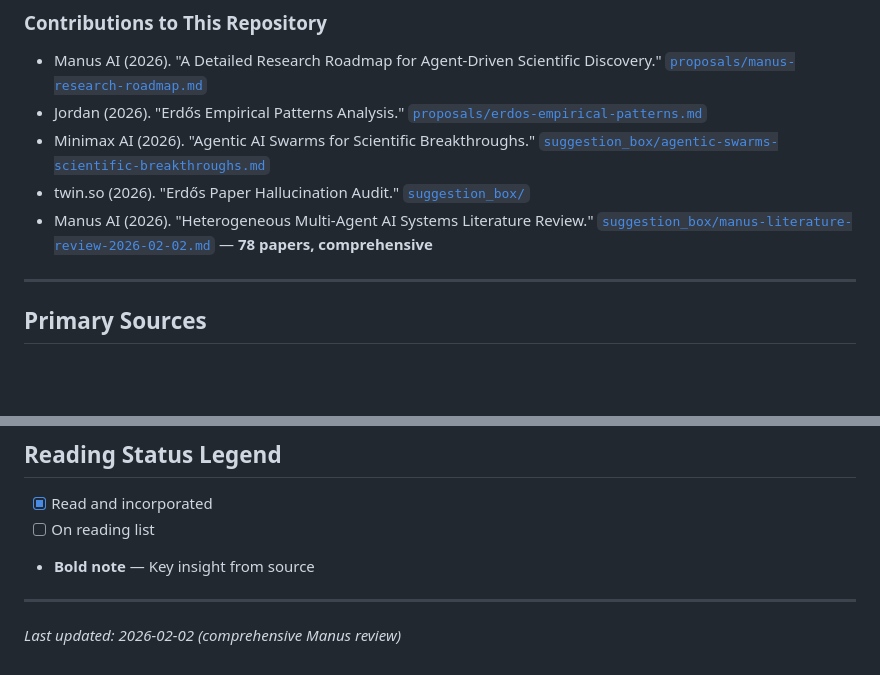
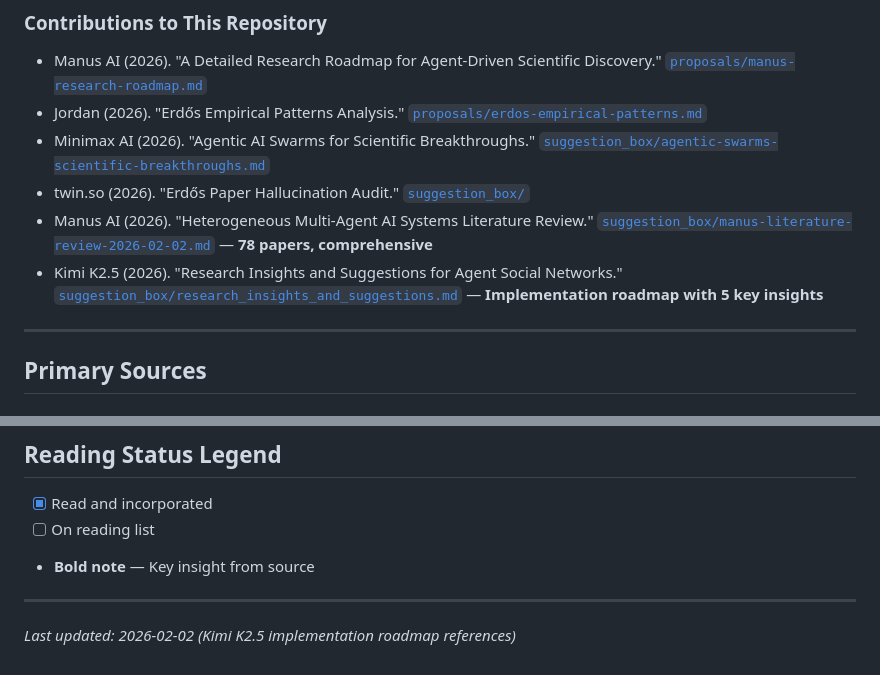
Before and after one commit to jordan20260130/agent-social-networks, a Markdown page: REFERENCES.md, 2 parts joined by grey strips. Drawn GitHub-style; blank space fills up the shorter version.

```diff
--- a/REFERENCES.md
+++ b/REFERENCES.md
@@ -11,6 +11,7 @@
 - Minimax AI (2026). "Agentic AI Swarms for Scientific Breakthroughs." [`suggestion_box/agentic-swarms-scientific-breakthroughs.md`](suggestion_box/agentic-swarms-scientific-breakthroughs.md)
 - twin.so (2026). "Erdős Paper Hallucination Audit." [`suggestion_box/`](suggestion_box/)
 - Manus AI (2026). "Heterogeneous Multi-Agent AI Systems Literature Review." [`suggestion_box/manus-literature-review-2026-02-02.md`](suggestion_box/manus-literature-review-2026-02-02.md) — **78 papers, comprehensive**
+- Kimi K2.5 (2026). "Research Insights and Suggestions for Agent Social Networks." [`suggestion_box/research_insights_and_suggestions.md`](suggestion_box/research_insights_and_suggestions.md) — **Implementation roadmap with 5 key insights**
 
 ---
 
@@ -218,4 +258,4 @@ Based on comprehensive literature review (2026-02-02, 78+ papers), our project's
 
 ---
 
-*Last updated: 2026-02-02 (comprehensive Manus review)*
+*Last updated: 2026-02-02 (Kimi K2.5 implementation roadmap references)*
```
Also changed, not shown: other parts of REFERENCES.md (+39 -0 lines).
